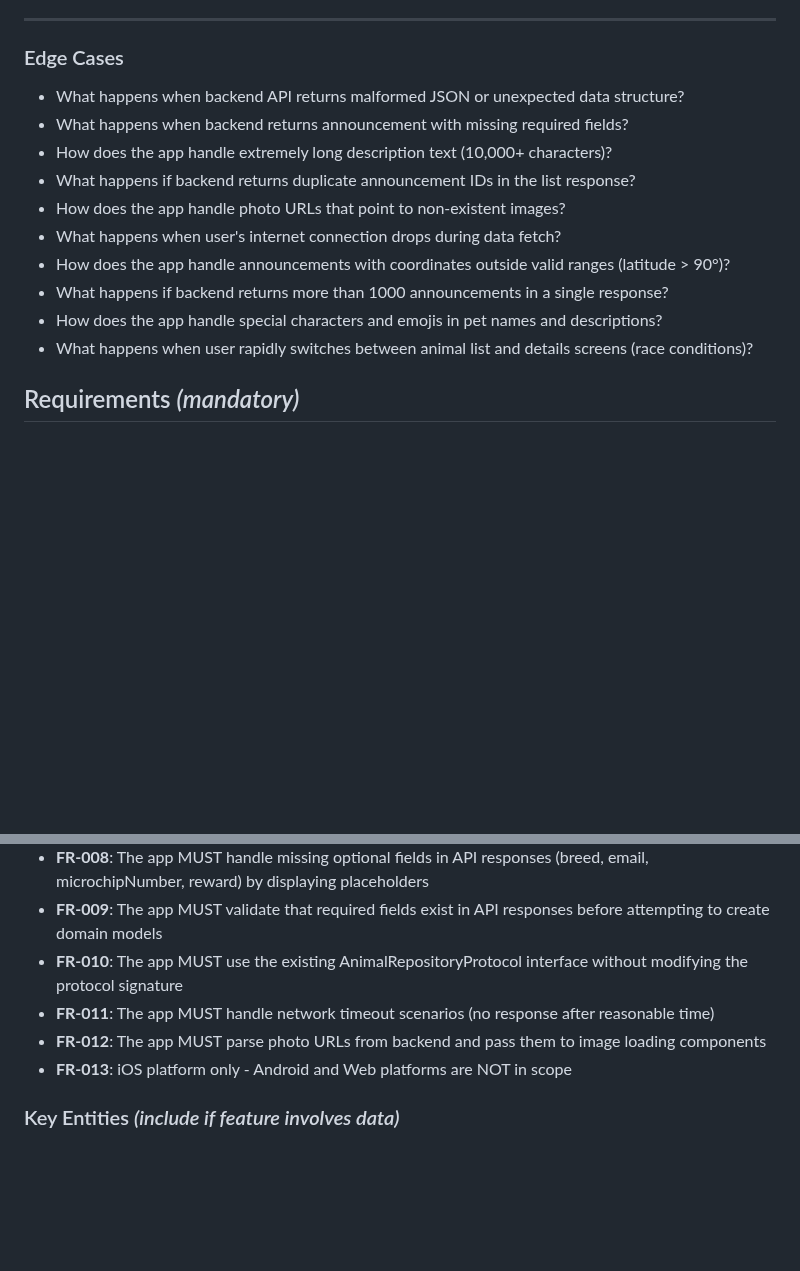
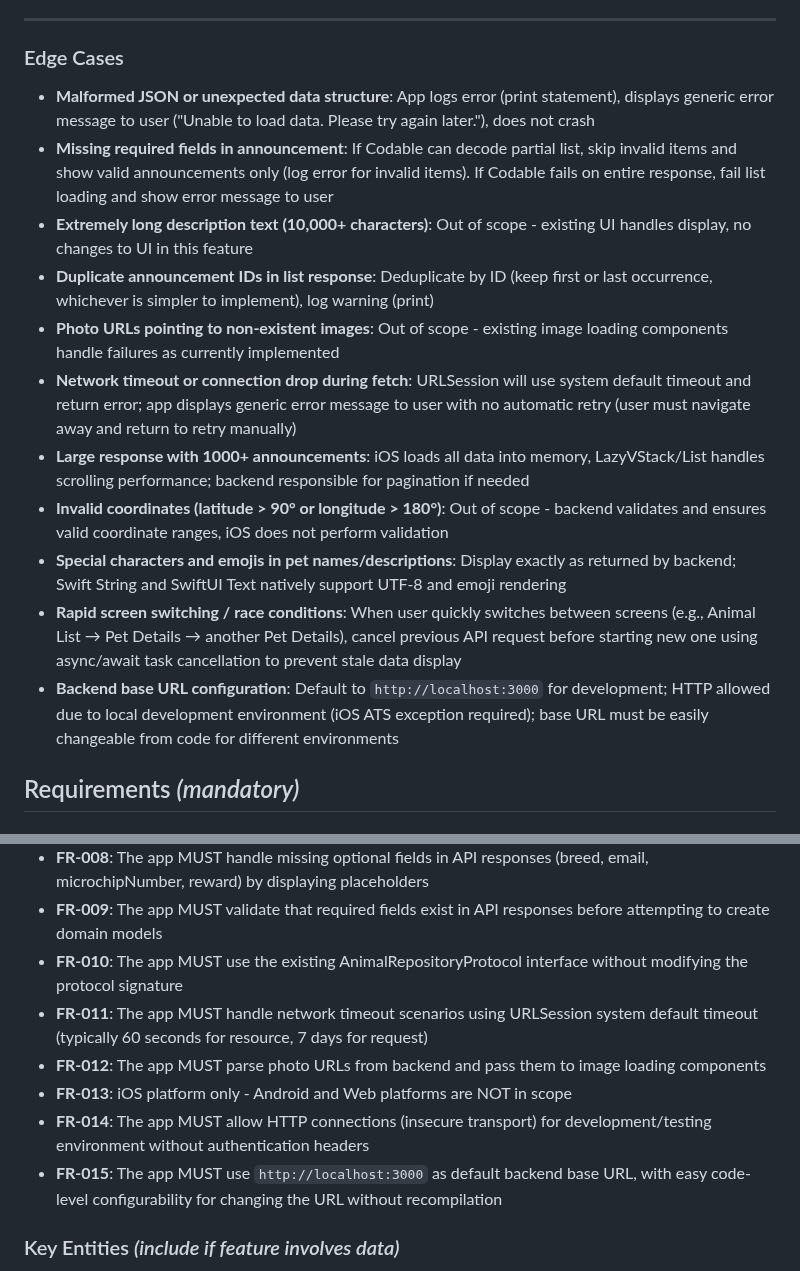
Before and after one commit to m1chalz/AI-First, a Markdown page: specs/036-ios-announcements-api/spec.md, 2 parts joined by grey strips. Rendered like a GitHub page; blank space fills up the shorter version.

Commit message:
[036] Complete clarification session for iOS announcements API integration
Conducted /speckit.clarify workflow to identify and resolve critical ambiguities in the feature specification. Added 5 targeted clarifications addressing race conditions, security requirements, retry strategy, accessibility scope, and backend configuration.

Decision logic:
- Race conditions: Selected task cancellation approach (async/await) to prevent stale data when user rapidly switches screens
- Security/Auth: Accepted HTTP without authentication for local development environment only (http://localhost:3000)
- Retry strategy: No automatic retry - user must manually navigate away and return to retry failed requests
- Accessibility: Test identifiers marked as out-of-scope since existing UI components already have them
- Backend URL: Configured for localhost:3000 with requirement for easy code-level configurability

Changes:
- Added 5 new Q&A entries to Clarifications session 2025-12-01
- Updated Edge Cases section with race condition handling and backend URL configuration details
- Added FR-014 requiring HTTP support for development environment
- Added FR-015 specifying default backend base URL and configurability requirement
- Updated network timeout edge case to clarify no automatic retry behavior

All critical ambiguities resolved. Specification ready for technical planning phase.

```diff
--- a/specs/036-ios-announcements-api/spec.md
+++ b/specs/036-ios-announcements-api/spec.md
@@ -61,16 +80,17 @@ Users who just submitted a new pet announcement through the report flow should s
 
 ### Edge Cases
 
-- What happens when backend API returns malformed JSON or unexpected data structure?
-- What happens when backend returns announcement with missing required fields?
-- How does the app handle extremely long description text (10,000+ characters)?
-- What happens if backend returns duplicate announcement IDs in the list response?
-- How does the app handle photo URLs that point to non-existent images?
-- What happens when user's internet connection drops during data fetch?
-- How does the app handle announcements with coordinates outside valid ranges (latitude > 90°)?
-- What happens if backend returns more than 1000 announcements in a single response?
-- How does the app handle special characters and emojis in pet names and descriptions?
-- What happens when user rapidly switches between animal list and details screens (race conditions)?
+- **Malformed JSON or unexpected data structure**: App logs error (print statement), displays generic error message to user ("Unable to load data. Please try again later."), does not crash
+- **Missing required fields in announcement**: If Codable can decode partial list, skip invalid items and show valid announcements only (log error for invalid items). If Codable fails on entire response, fail list loading and show error message to user
+- **Extremely long description text (10,000+ characters)**: Out of scope - existing UI handles display, no changes to UI in this feature
+- **Duplicate announcement IDs in list response**: Deduplicate by ID (keep first or last occurrence, whichever is simpler to implement), log warning (print)
+- **Photo URLs pointing to non-existent images**: Out of scope - existing image loading components handle failures as currently implemented
+- **Network timeout or connection drop during fetch**: URLSession will use system default timeout and return error; app displays generic error message to user with no automatic retry (user must navigate away and return to retry manually)
+- **Large response with 1000+ announcements**: iOS loads all data into memory, LazyVStack/List handles scrolling performance; backend responsible for pagination if needed
+- **Invalid coordinates (latitude > 90° or longitude > 180°)**: Out of scope - backend validates and ensures valid coordinate ranges, iOS does not perform validation
+- **Special characters and emojis in pet names/descriptions**: Display exactly as returned by backend; Swift String and SwiftUI Text natively support UTF-8 and emoji rendering
+- **Rapid screen switching / race conditions**: When user quickly switches between screens (e.g., Animal List → Pet Details → another Pet Details), cancel previous API request before starting new one using async/await task cancellation to prevent stale data display
+- **Backend base URL configuration**: Default to `http://localhost:3000` for development; HTTP allowed due to local development environment (iOS ATS exception required); base URL must be easily changeable from code for different environments
 
 ## Requirements *(mandatory)*
 
@@ -86,9 +106,11 @@ Users who just submitted a new pet announcement through the report flow should s
 - **FR-008**: The app MUST handle missing optional fields in API responses (breed, email, microchipNumber, reward) by displaying placeholders
 - **FR-009**: The app MUST validate that required fields exist in API responses before attempting to create domain models
 - **FR-010**: The app MUST use the existing AnimalRepositoryProtocol interface without modifying the protocol signature
-- **FR-011**: The app MUST handle network timeout scenarios (no response after reasonable time)
+- **FR-011**: The app MUST handle network timeout scenarios using URLSession system default timeout (typically 60 seconds for resource, 7 days for request)
 - **FR-012**: The app MUST parse photo URLs from backend and pass them to image loading components
 - **FR-013**: iOS platform only - Android and Web platforms are NOT in scope
+- **FR-014**: The app MUST allow HTTP connections (insecure transport) for development/testing environment without authentication headers
+- **FR-015**: The app MUST use `http://localhost:3000` as default backend base URL, with easy code-level configurability for changing the URL without recompilation
 
 ### Key Entities *(include if feature involves data)*
 
```
Also changed, not shown: other parts of specs/036-ios-announcements-api/spec.md (+19 -0 lines).
